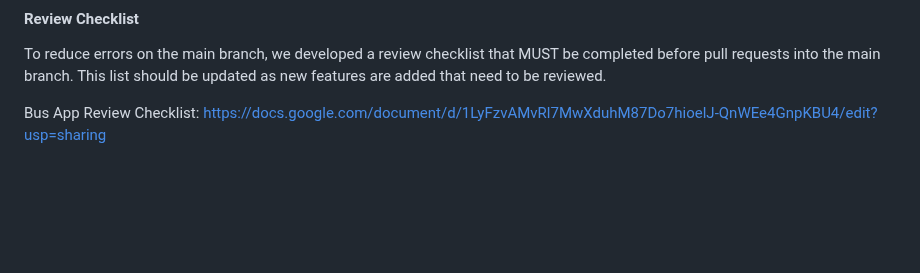
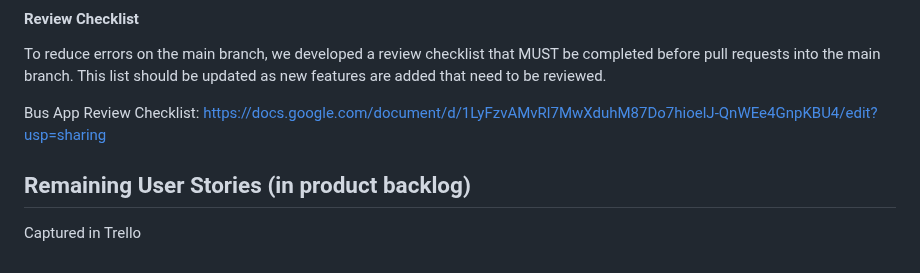
Before and after one commit to nnhsse202324/busapp, a Markdown page: README.md, the part around the change. GitHub-like rendering; blank space fills up the shorter version.

Commit message:
Updated remaining user stories in readme

```diff
--- a/README.md
+++ b/README.md
@@ -138,3 +138,6 @@ Serice workers allow us to add extra functionality to the webapp. This allows it
 To reduce errors on the main branch, we developed a review checklist that MUST be completed before pull requests into the main branch. This list should be updated as new features are added that need to be reviewed.
 
 Bus App Review Checklist: https://docs.google.com/document/d/1LyFzvAMvRl7MwXduhM87Do7hioelJ-QnWEe4GnpKBU4/edit?usp=sharing
+
+## Remaining User Stories (in product backlog)
+Captured in Trello
```
